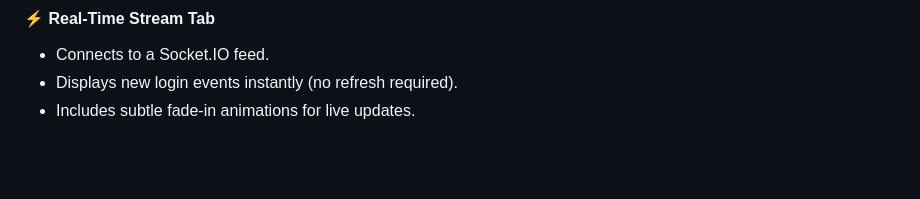
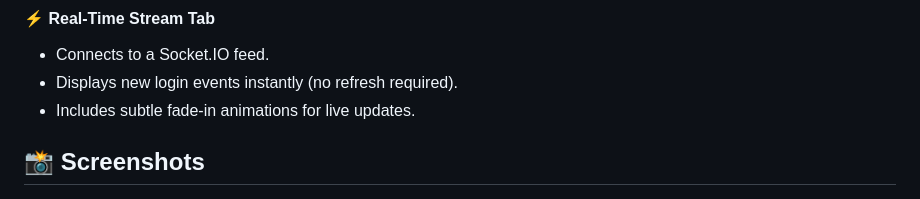
Before and after one commit to K4LYAN/social-engineering-V2, a Markdown page: README.md, the part around the change printed below. GitHub-like rendering; blank space fills up the shorter version.

```diff
--- a/README.md
+++ b/README.md
@@ -35,4 +35,5 @@
 - Connects to a Socket.IO feed.
 - Displays new login events instantly (no refresh required).
 - Includes subtle fade-in animations for live updates.
+## 📸 Screenshots
 
```
Also changed, not shown: other parts of README.md (+14 -0 lines).
